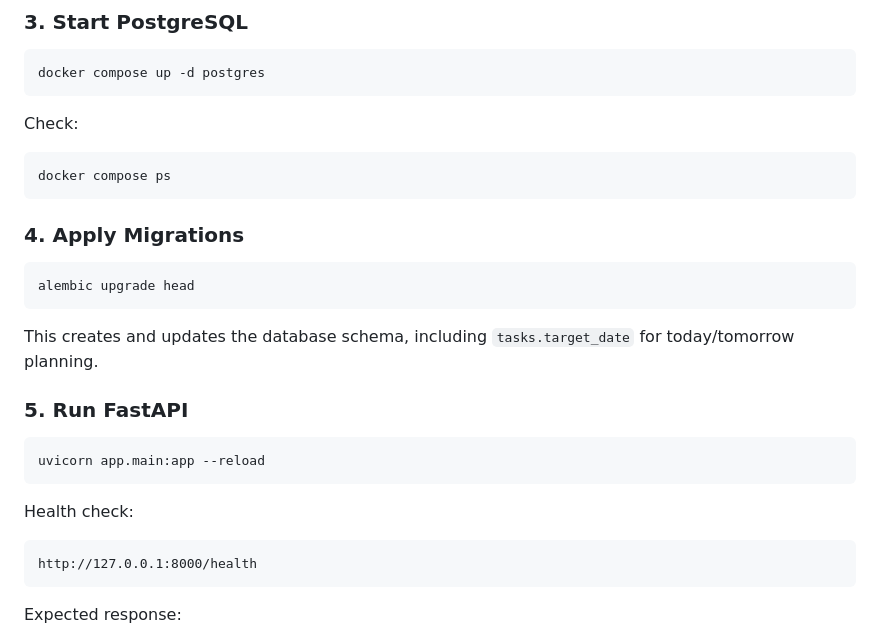
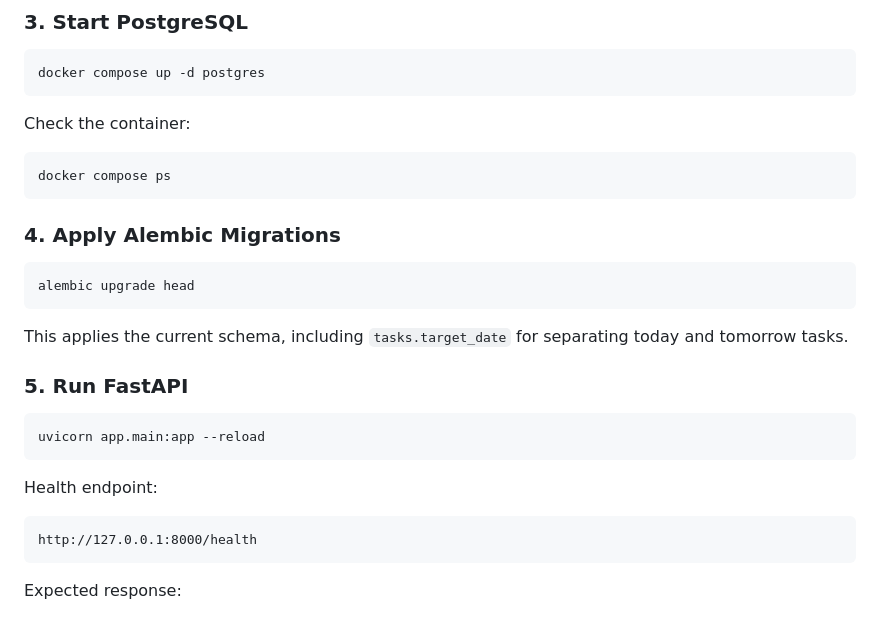
Before and after one commit to Motya2002sss/project-ai, a Markdown page: README.md, the part around one of its changes. GitHub-like rendering.

````diff
--- a/README.md
+++ b/README.md
@@ -156,19 +157,19 @@ pip install -r requirements.txt
 docker compose up -d postgres
 ```
 
-Check:
+Check the container:
 
 ```bash
 docker compose ps
 ```
 
-### 4. Apply Migrations
+### 4. Apply Alembic Migrations
 
 ```bash
 alembic upgrade head
 ```
 
-This creates and updates the database schema, including `tasks.target_date` for today/tomorrow planning.
+This applies the current schema, including `tasks.target_date` for separating today and tomorrow tasks.
 
 ### 5. Run FastAPI
 
@@ -176,7 +177,7 @@ This creates and updates the database schema, including `tasks.target_date` for
 uvicorn app.main:app --reload
 ```
 
-Health check:
+Health endpoint:
 
 ```text
 http://127.0.0.1:8000/health
````
Also changed, not shown: other parts of README.md (+39 -38 lines), AGENTS.md (+64 -40 lines).
